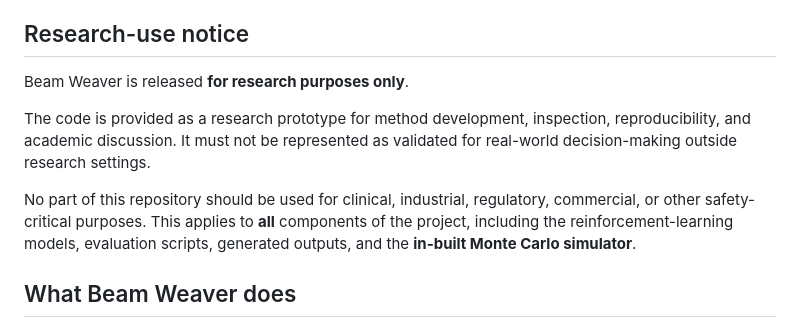
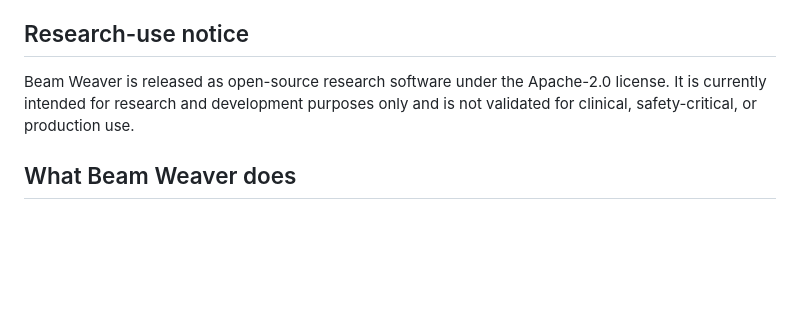
Before and after one commit to PedroTelesFCUP/Beam_weaver, a Markdown page: README.md, the part around the change. Rendered like a GitHub page; blank space fills up the shorter version.

```diff
--- a/README.md
+++ b/README.md
@@ -18,11 +18,9 @@
 
 ## Research-use notice
 
-Beam Weaver is released **for research purposes only**.
-
-The code is provided as a research prototype for method development, inspection, reproducibility, and academic discussion. It must not be represented as validated for real-world decision-making outside research settings.
-
-No part of this repository should be used for clinical, industrial, regulatory, commercial, or other safety-critical purposes. This applies to **all** components of the project, including the reinforcement-learning models, evaluation scripts, generated outputs, and the **in-built Monte Carlo simulator**.
+Beam Weaver is released as open-source research software under the Apache-2.0 license.
+It is currently intended for research and development purposes only and is not validated
+for clinical, safety-critical, or production use.
 
 ## What Beam Weaver does
 
```
